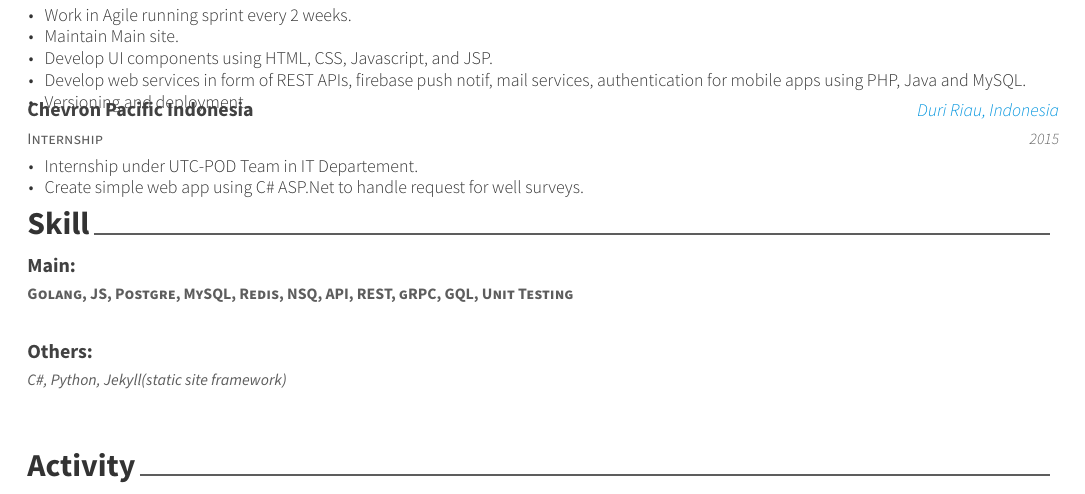
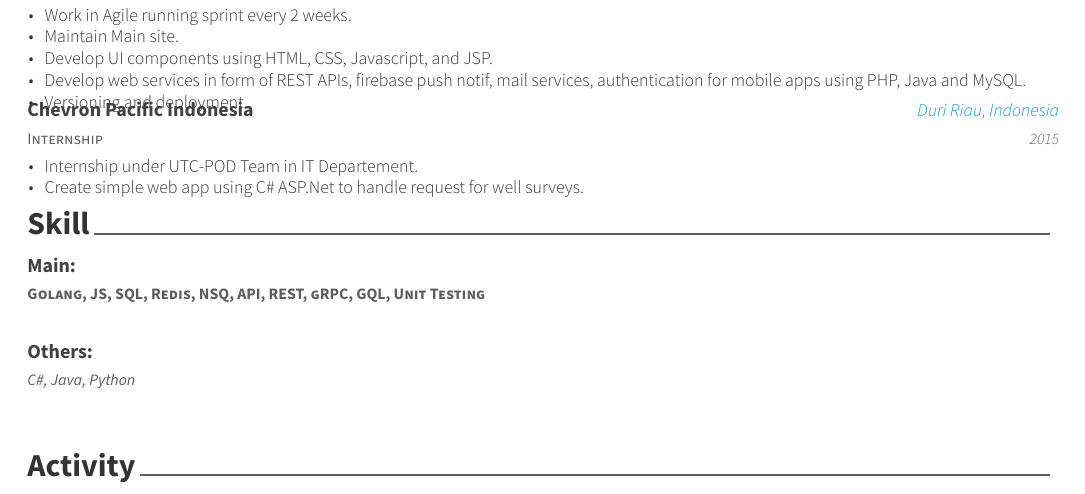
Before and after one commit to mfirhas/resume, a LaTeX CV (muhammad-fathir-irhas-resume.tex, which reads sections/skill.tex): part of page 1 of 2, cut so that both start at the same text. Compiled offline with XeLaTeX.

Commit message:
Update skills

```diff
--- a/sections/skill.tex
+++ b/sections/skill.tex
@@ -3,7 +3,7 @@
 
 
 \cventry
-    {\textbf{Golang, JS, Postgre, MySQL, Redis, NSQ, API, REST, gRPC, GQL, Unit Testing} }
+    {\textbf{Golang, JS, SQL, Redis, NSQ, API, REST, gRPC, GQL, Unit Testing} }
     {Main:}
     {}
     {}
@@ -19,7 +19,7 @@
 
 
 \cventry
-    {\textit{C\#, Python, Jekyll(static site framework)} }
+    {\textit{C\#, Java, Python} }
     {Others:}
     {}
     {}
```
Also changed, not shown: muhammad-fathir-irhas-resume.pdf.
